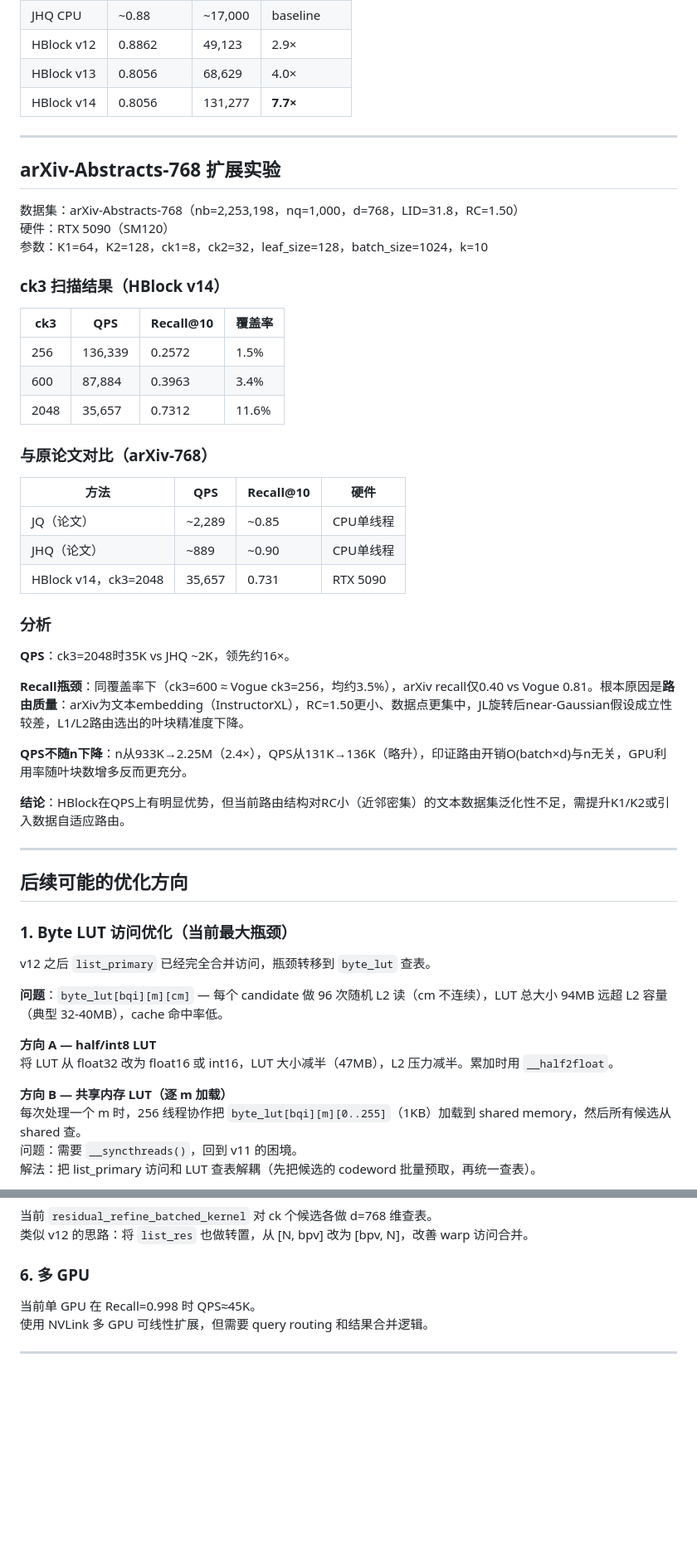
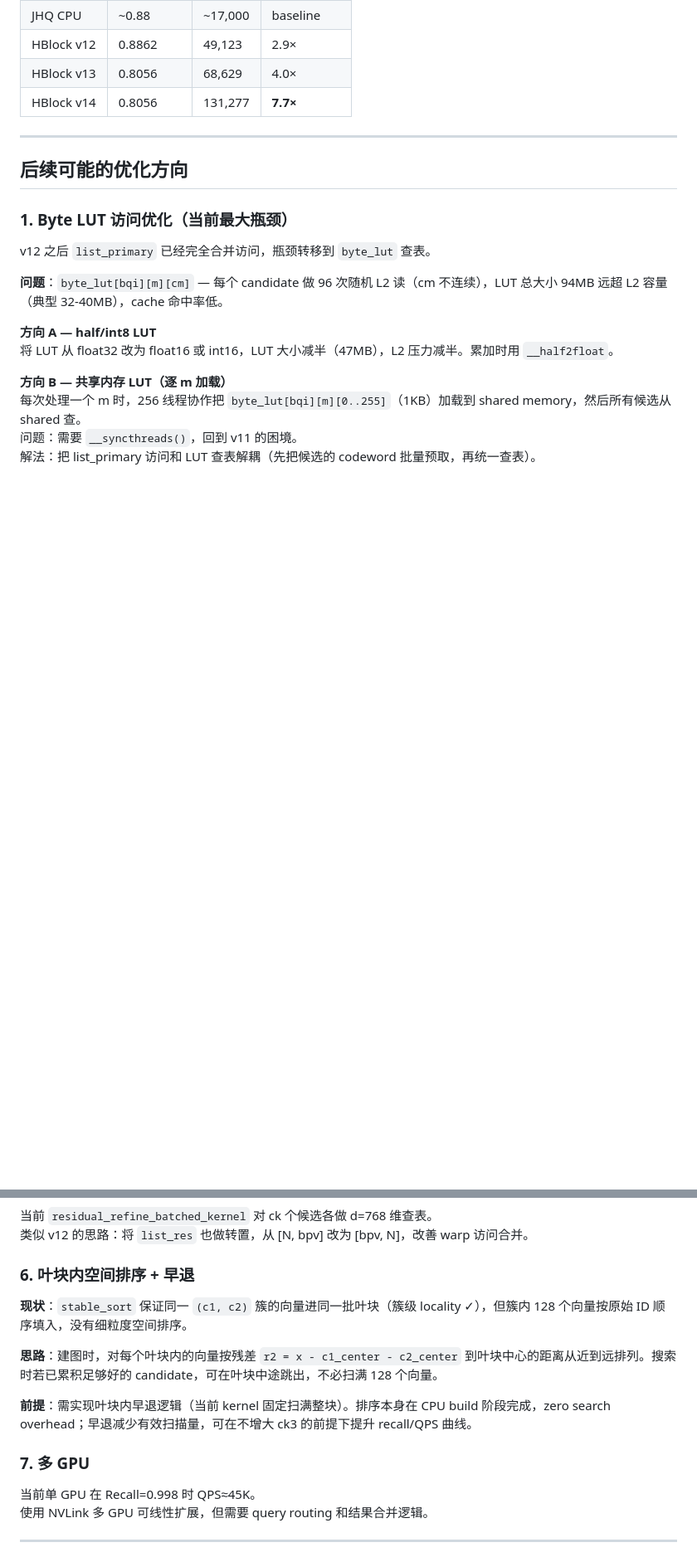
Before and after one commit to lrlorry/JHQ_GPU, a Markdown page: VERSIONS.md, 2 parts joined by grey strips. Shown at 83% size. Rendered like a GitHub page; blank space fills up the shorter version.

```diff
--- a/VERSIONS.md
+++ b/VERSIONS.md
@@ -162,40 +162,6 @@ scan kernel 中访问 `list_primary_t[m * N + abs_pos]`：32 个线程的 `abs_p
 
 ---
 
-## arXiv-Abstracts-768 扩展实验
-
-数据集：arXiv-Abstracts-768（nb=2,253,198，nq=1,000，d=768，LID=31.8，RC=1.50）
-硬件：RTX 5090（SM120）
-参数：K1=64，K2=128，ck1=8，ck2=32，leaf_size=128，batch_size=1024，k=10
-
-### ck3 扫描结果（HBlock v14）
-
-| ck3 | QPS | Recall@10 | 覆盖率 |
-|-----|-----|-----------|--------|
-| 256 | 136,339 | 0.2572 | 1.5% |
-| 600 | 87,884 | 0.3963 | 3.4% |
-| 2048 | 35,657 | 0.7312 | 11.6% |
-
-### 与原论文对比（arXiv-768）
-
-| 方法 | QPS | Recall@10 | 硬件 |
-|------|-----|-----------|------|
-| JQ（论文）| ~2,289 | ~0.85 | CPU单线程 |
-| JHQ（论文）| ~889 | ~0.90 | CPU单线程 |
-| HBlock v14，ck3=2048 | 35,657 | 0.731 | RTX 5090 |
-
-### 分析
-
-**QPS**：ck3=2048时35K vs JHQ ~2K，领先约16×。
-
-**Recall瓶颈**：同覆盖率下（ck3=600 ≈ Vogue ck3=256，均约3.5%），arXiv recall仅0.40 vs Vogue 0.81。根本原因是**路由质量**：arXiv为文本embedding（InstructorXL），RC=1.50更小、数据点更集中，JL旋转后near-Gaussian假设成立性较差，L1/L2路由选出的叶块精准度下降。
-
-**QPS不随n下降**：n从933K→2.25M（2.4×），QPS从131K→136K（略升），印证路由开销O(batch×d)与n无关，GPU利用率随叶块数增多反而更充分。
-
-**结论**：HBlock在QPS上有明显优势，但当前路由结构对RC小（近邻密集）的文本数据集泛化性不足，需提升K1/K2或引入数据自适应路由。
-
----
-
 ## 后续可能的优化方向
 
 ### 1. Byte LUT 访问优化（当前最大瓶颈）
@@ -235,7 +201,15 @@ v12 之后 `list_primary` 已经完全合并访问，瓶颈转移到 `byte_lut`
 当前 `residual_refine_batched_kernel` 对 ck 个候选各做 d=768 维查表。
 类似 v12 的思路：将 `list_res` 也做转置，从 [N, bpv] 改为 [bpv, N]，改善 warp 访问合并。
 
-### 6. 多 GPU
+### 6. 叶块内空间排序 + 早退
+
+**现状**：`stable_sort` 保证同一 `(c1, c2)` 簇的向量进同一批叶块（簇级 locality ✓），但簇内 128 个向量按原始 ID 顺序填入，没有细粒度空间排序。
+
+**思路**：建图时，对每个叶块内的向量按残差 `r2 = x - c1_center - c2_center` 到叶块中心的距离从近到远排列。搜索时若已累积足够好的 candidate，可在叶块中途跳出，不必扫满 128 个向量。
+
+**前提**：需实现叶块内早退逻辑（当前 kernel 固定扫满整块）。排序本身在 CPU build 阶段完成，zero search overhead；早退减少有效扫描量，可在不增大 ck3 的前提下提升 recall/QPS 曲线。
+
+### 7. 多 GPU
 
 当前单 GPU 在 Recall=0.998 时 QPS≈45K。
 使用 NVLink 多 GPU 可线性扩展，但需要 query routing 和结果合并逻辑。
```
